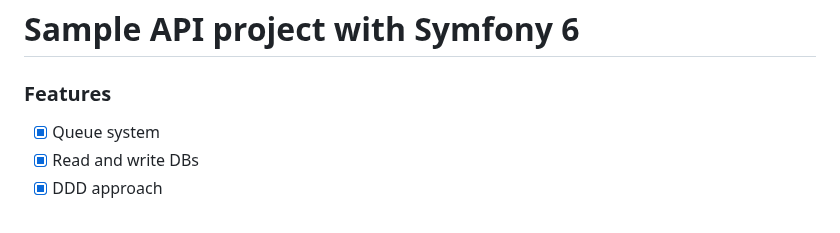
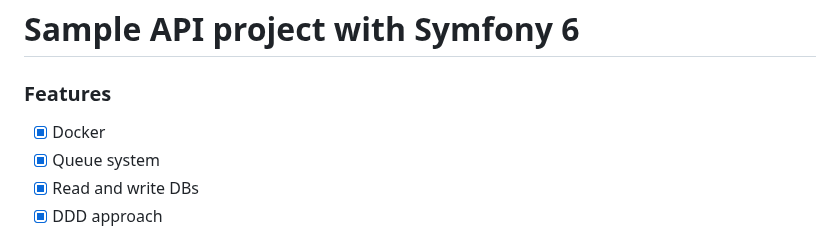
Before and after one commit to aferrate/api-symfony6, a Markdown page: README.md, the part around the change. GitHub-like rendering.

```diff
--- a/README.md
+++ b/README.md
@@ -2,6 +2,7 @@
 
 ### Features
 
+- [x] Docker
 - [x] Queue system
 - [x] Read and write DBs
 - [x] DDD approach
```
